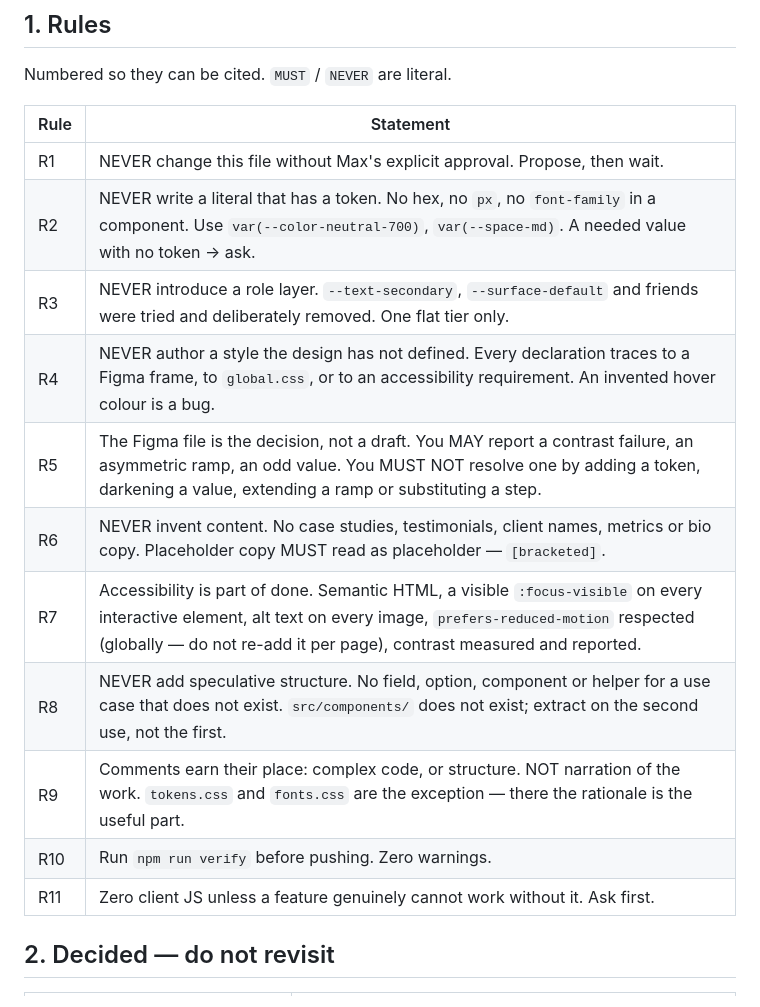
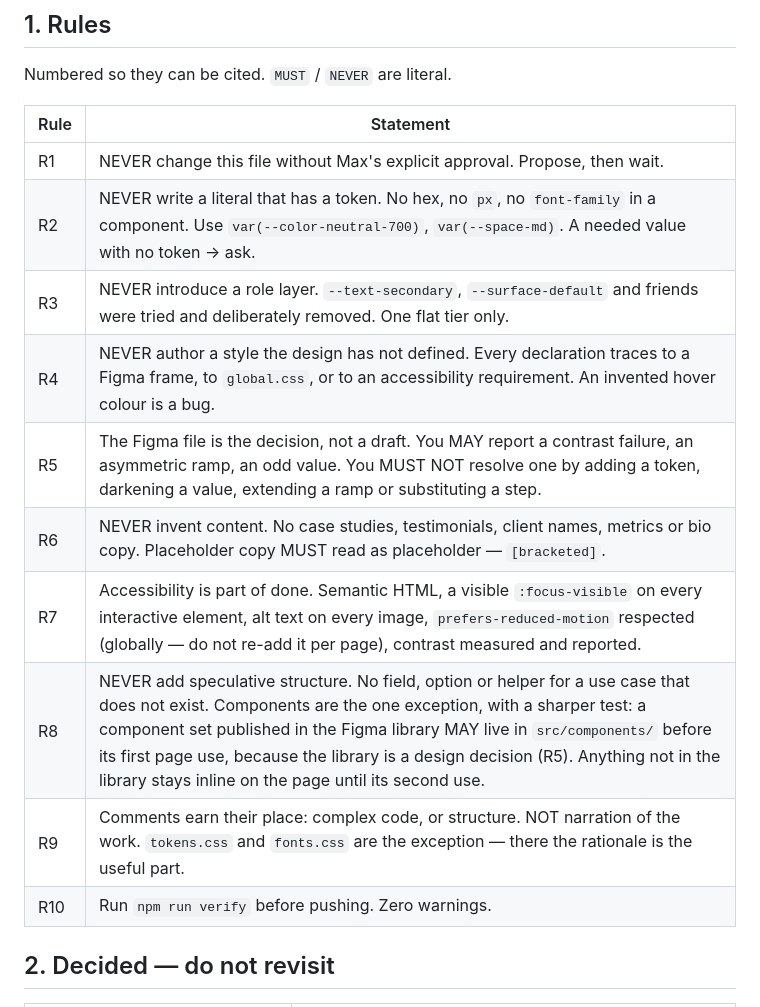
Before and after one commit to max-zwei/portfolio, a Markdown page: CLAUDE.md, the part around one of its changes. GitHub-like rendering.

```diff
--- a/CLAUDE.md
+++ b/CLAUDE.md
@@ -16,19 +16,18 @@ build restrained and token-driven so the real one drops in cleanly.
 
 Numbered so they can be cited. `MUST` / `NEVER` are literal.
 
-| Rule | Statement                                                                                                                                                                                                                                  |
-| ---- | ------------------------------------------------------------------------------------------------------------------------------------------------------------------------------------------------------------------------------------------ |
-| R1   | NEVER change this file without Max's explicit approval. Propose, then wait.                                                                                                                                                                |
-| R2   | NEVER write a literal that has a token. No hex, no `px`, no `font-family` in a component. Use `var(--color-neutral-700)`, `var(--space-md)`. A needed value with no token → ask.                                                           |
-| R3   | NEVER introduce a role layer. `--text-secondary`, `--surface-default` and friends were tried and deliberately removed. One flat tier only.                                                                                                 |
-| R4   | NEVER author a style the design has not defined. Every declaration traces to a Figma frame, to `global.css`, or to an accessibility requirement. An invented hover colour is a bug.                                                        |
-| R5   | The Figma file is the decision, not a draft. You MAY report a contrast failure, an asymmetric ramp, an odd value. You MUST NOT resolve one by adding a token, darkening a value, extending a ramp or substituting a step.                  |
-| R6   | NEVER invent content. No case studies, testimonials, client names, metrics or bio copy. Placeholder copy MUST read as placeholder — `[bracketed]`.                                                                                         |
-| R7   | Accessibility is part of done. Semantic HTML, a visible `:focus-visible` on every interactive element, alt text on every image, `prefers-reduced-motion` respected (globally — do not re-add it per page), contrast measured and reported. |
-| R8   | NEVER add speculative structure. No field, option, component or helper for a use case that does not exist. `src/components/` does not exist; extract on the second use, not the first.                                                     |
-| R9   | Comments earn their place: complex code, or structure. NOT narration of the work. `tokens.css` and `fonts.css` are the exception — there the rationale is the useful part.                                                                 |
-| R10  | Run `npm run verify` before pushing. Zero warnings.                                                                                                                                                                                        |
-| R11  | Zero client JS unless a feature genuinely cannot work without it. Ask first.                                                                                                                                                               |
+| Rule | Statement                                                                                                                                                                                                                                                                                                                                                                                |
+| ---- | ---------------------------------------------------------------------------------------------------------------------------------------------------------------------------------------------------------------------------------------------------------------------------------------------------------------------------------------------------------------------------------------- |
+| R1   | NEVER change this file without Max's explicit approval. Propose, then wait.                                                                                                                                                                                                                                                                                                              |
+| R2   | NEVER write a literal that has a token. No hex, no `px`, no `font-family` in a component. Use `var(--color-neutral-700)`, `var(--space-md)`. A needed value with no token → ask.                                                                                                                                                                                                         |
+| R3   | NEVER introduce a role layer. `--text-secondary`, `--surface-default` and friends were tried and deliberately removed. One flat tier only.                                                                                                                                                                                                                                               |
+| R4   | NEVER author a style the design has not defined. Every declaration traces to a Figma frame, to `global.css`, or to an accessibility requirement. An invented hover colour is a bug.                                                                                                                                                                                                      |
+| R5   | The Figma file is the decision, not a draft. You MAY report a contrast failure, an asymmetric ramp, an odd value. You MUST NOT resolve one by adding a token, darkening a value, extending a ramp or substituting a step.                                                                                                                                                                |
+| R6   | NEVER invent content. No case studies, testimonials, client names, metrics or bio copy. Placeholder copy MUST read as placeholder — `[bracketed]`.                                                                                                                                                                                                                                       |
+| R7   | Accessibility is part of done. Semantic HTML, a visible `:focus-visible` on every interactive element, alt text on every image, `prefers-reduced-motion` respected (globally — do not re-add it per page), contrast measured and reported.                                                                                                                                               |
+| R8   | NEVER add speculative structure. No field, option or helper for a use case that does not exist. Components are the one exception, with a sharper test: a component set published in the Figma library MAY live in `src/components/` before its first page use, because the library is a design decision (R5). Anything not in the library stays inline on the page until its second use. |
+| R9   | Comments earn their place: complex code, or structure. NOT narration of the work. `tokens.css` and `fonts.css` are the exception — there the rationale is the useful part.                                                                                                                                                                                                               |
+| R10  | Run `npm run verify` before pushing. Zero warnings.                                                                                                                                                                                                                                                                                                                                      |
 
 ## 2. Decided — do not revisit
 
```
Also changed, not shown: other parts of CLAUDE.md (+17 -5 lines).
